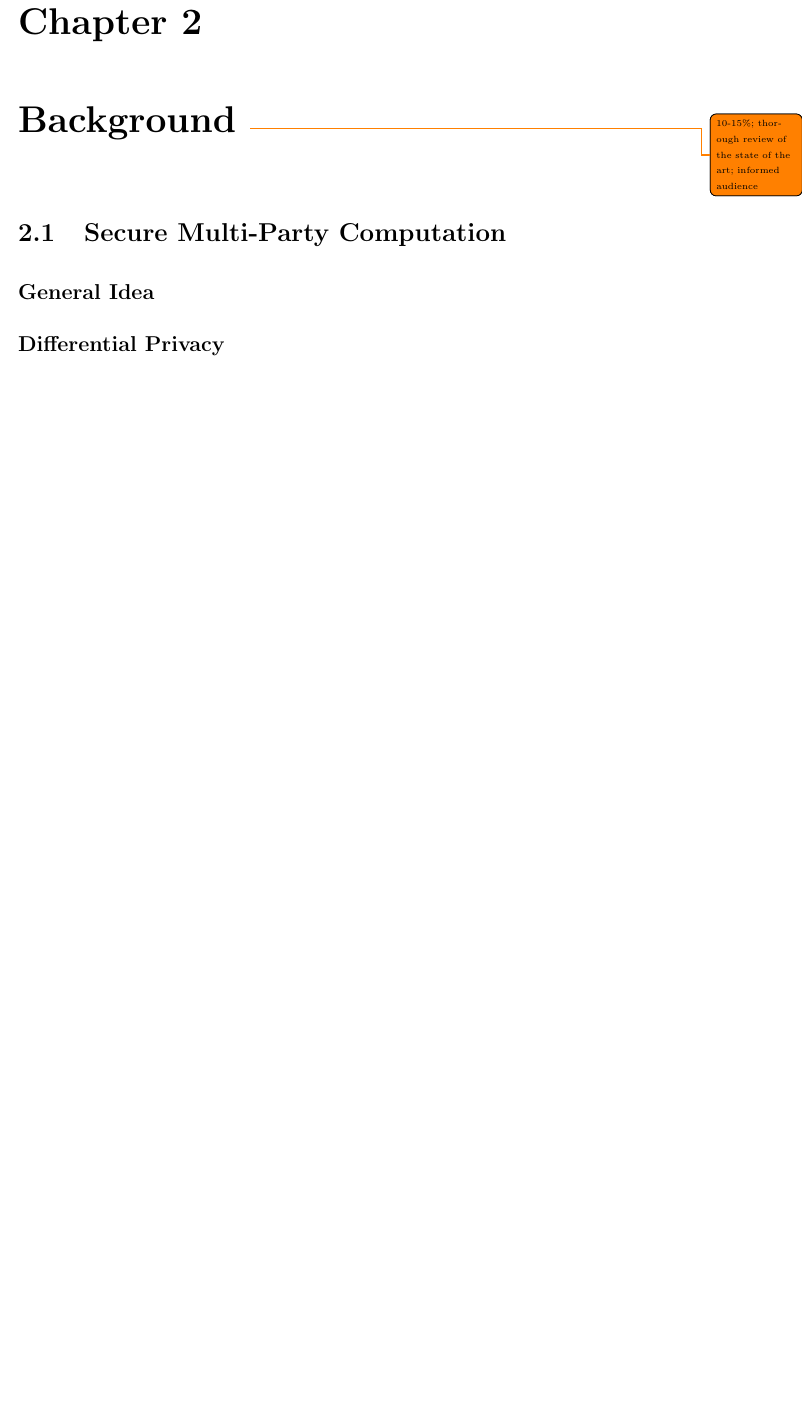
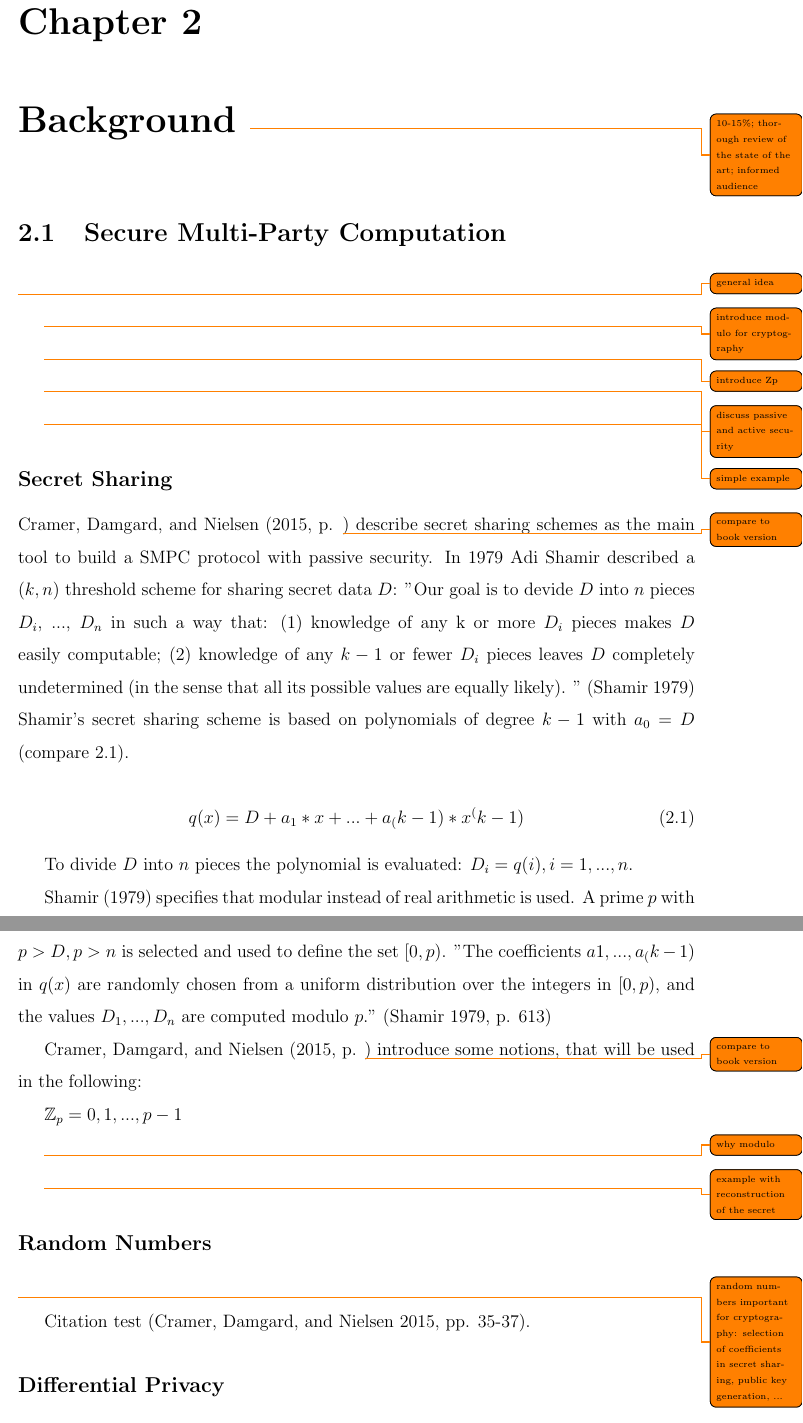
Before and after one commit to frederic-klein/thesis, a LaTeX thesis (tex/thesis.tex, which reads tex/references.bib): part of page 9 of 16 before the commit and two parts of pages 10 and 11 of 20 after it, the two joined at a grey line, cut so that both start at the same text, the shorter picture padded with empty space. The pictures show the PDF file tex/thesis.pdf that the author committed with the source; the source files are stored in an older character set and shown here as Unicode.

Commit message:
Seccret Sharing ~.5

```diff
--- a/tex/references.bib
+++ b/tex/references.bib
@@ -0,0 +1 @@
+@BOOK{Cra:1,
@@ -0,0 +5,3 @@
+	YEAR="2015",
+}
+@article{Sha:1,
--- a/tex/thesis.tex
+++ b/tex/thesis.tex
@@ -71,7 +71,49 @@ Roadmap
 
 	\section{Secure Multi-Party Computation}
 
-		\subsection*{General Idea}
+		\todo{general idea}
+
+		\todo{introduce modulo for cryptography}
+
+		\todo{introduce Zp}
+
+		\todo{discuss passive and active security}
+
+		\todo{simple example}
+
+		\subsection*{Secret Sharing}
+
+		\textcite[p. \todo{compare to book version}]{Cra:1} describe secret sharing schemes as the main tool to build a \gls{SMPC} protocol with passive security. In 1979 Adi Shamir described a $(k, n)$ threshold scheme for sharing secret data $D$: "Our goal is to devide $D$ into $n$ pieces $D_i$, ..., $D_n$ in such a way that:
+		(1) knowledge of any k or more $D_i$ pieces makes $D$ easily computable; (2) knowledge of any $k-1$ or fewer $D_i$ pieces leaves $D$ completely undetermined (in the sense that all its possible values are equally likely). " \autocite{Sha:1}
+		Shamir's secret sharing scheme is based on polynomials of degree $k-1$ with $a_0=D$ (compare \ref{eq:polynomial}).
+
+		\begin{equation}
+		\label{eq:polynomial}
+		q(x)=D + a_1*x + ... + a_(k-1)*x^(k-1)
+		\end{equation}
+
+		To divide $D$ into $n$ pieces the polynomial is evaluated: $D_i=q(i), i=1,...,n$.
+
+		\textcite{Sha:1} specifies that modular instead of real arithmetic is used. A prime $p$ with $p>D, p>n$ is selected and used to define the set $[0, p)$. "The coefficients $a1, ..., a_(k-1)$ in $q(x)$ are randomly chosen	from a uniform distribution over the integers in $[0, p)$, and the values $D_1, ..., D_n$ are computed modulo $p$." \autocite[p. 613]{Sha:1}
+
+		\todo{describe number off messages, usage of threshold as tradeoff between security and performance}
+
+		\textcite[p. \todo{compare to book version}]{Cra:1} introduce some notions, that will be used in the following:
+
+		$\mathbb{Z}_p={0,1,...,p-1}$
+
+		\todo{why modulo}
+
+		\todo{example with reconstruction of the secret}
+
+		\subsection*{Random Numbers}
+
+		\todo{random numbers important for cryptography: selection of coefficients in secret sharing, public key generation, ...}
+
+
+
+
+		Citation test \autocite[pp. 35-37]{Cra:1}.
 
 		\subsection*{Differential Privacy}
 
```
Also changed, not shown: tex/preamble.tex (+4 -2 lines), tex/thesis.pdf, tex/references.bib (16 more changed lines), tex/thesis.tex (12 more changed lines). Lines whose indentation alone changed are shown as unchanged.
